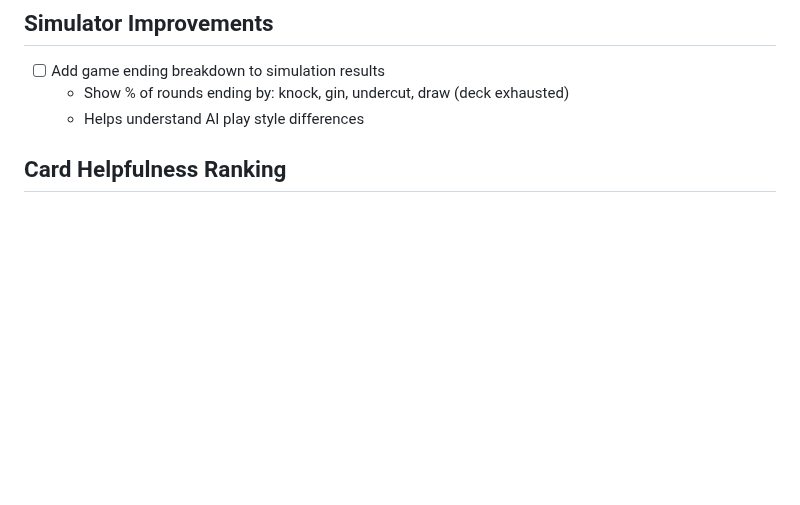
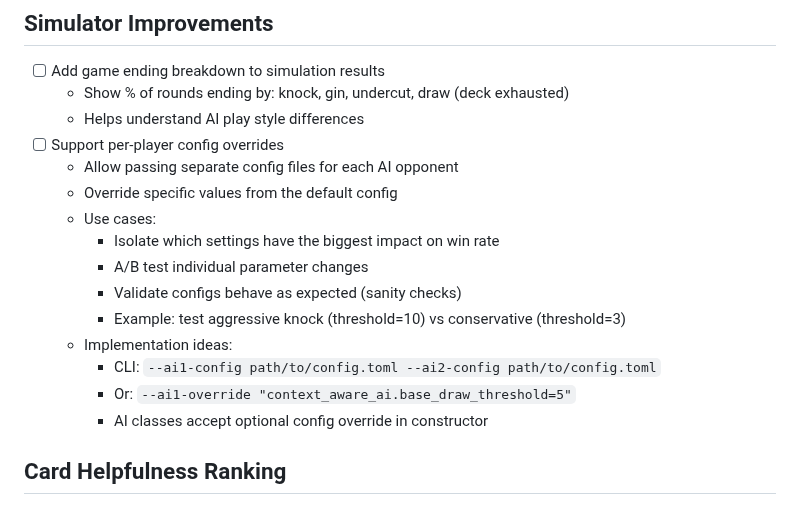
Before and after one commit to grahamsinger/gin-rummy, a Markdown page: TODO.md, the part around the change. Drawn GitHub-style; blank space fills up the shorter version.

Commit message:
Add TODO: Per-player config overrides in simulator
Would enable:
- A/B testing individual parameter changes
- Isolating which settings have biggest impact
- Validating configs behave as expected

🤖 Generated with [Claude Code](https://claude.com/claude-code)

Co-Authored-By: Claude Opus 4.5 <noreply@anthropic.com>

```diff
--- a/TODO.md
+++ b/TODO.md
@@ -19,6 +19,18 @@
 - [ ] Add game ending breakdown to simulation results
   - Show % of rounds ending by: knock, gin, undercut, draw (deck exhausted)
   - Helps understand AI play style differences
+- [ ] Support per-player config overrides
+  - Allow passing separate config files for each AI opponent
+  - Override specific values from the default config
+  - Use cases:
+    - Isolate which settings have the biggest impact on win rate
+    - A/B test individual parameter changes
+    - Validate configs behave as expected (sanity checks)
+    - Example: test aggressive knock (threshold=10) vs conservative (threshold=3)
+  - Implementation ideas:
+    - CLI: `--ai1-config path/to/config.toml --ai2-config path/to/config.toml`
+    - Or: `--ai1-override "context_aware_ai.base_draw_threshold=5"`
+    - AI classes accept optional config override in constructor
 
 ## Card Helpfulness Ranking
 - [ ] Rank all non-dead cards by how helpful they would be
```
